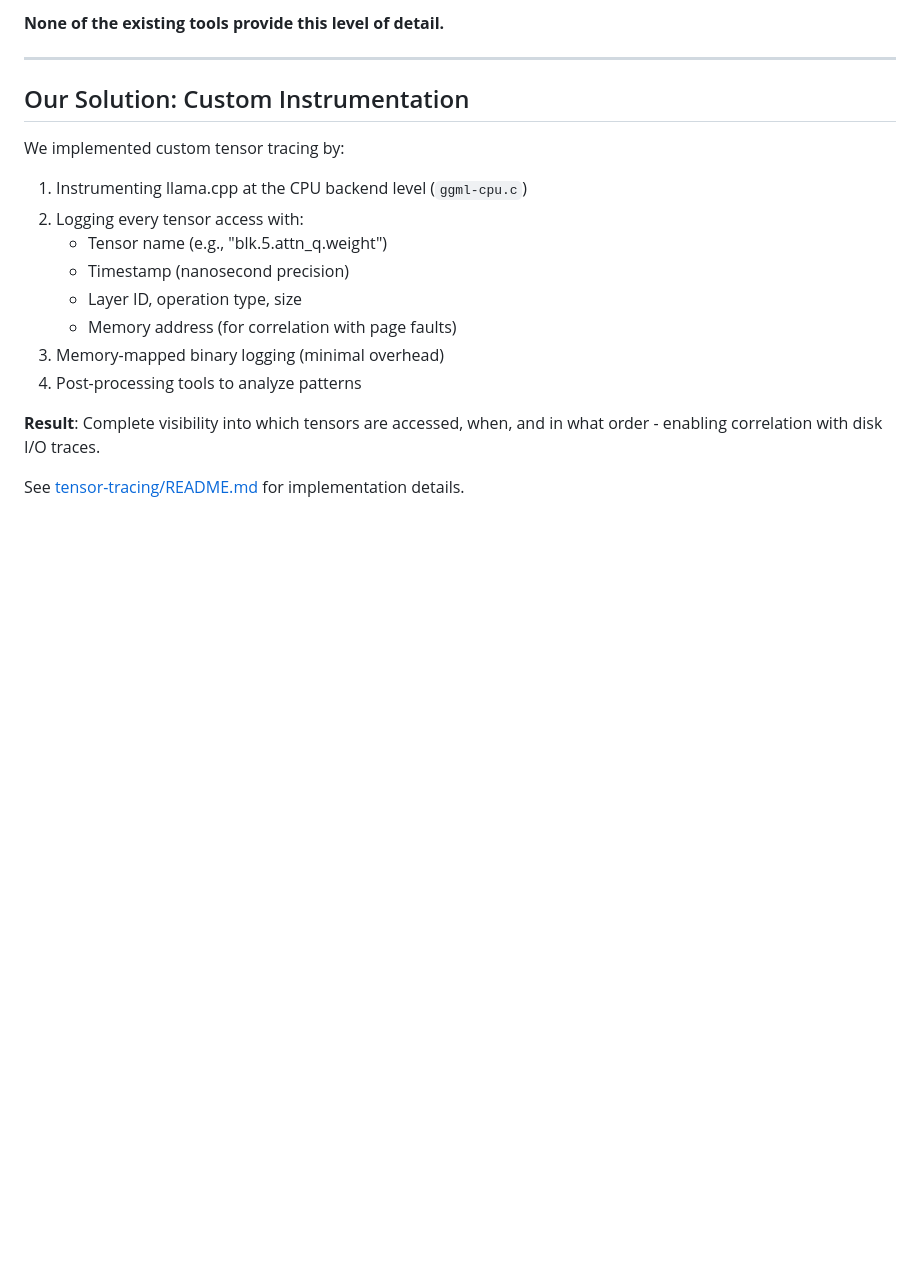
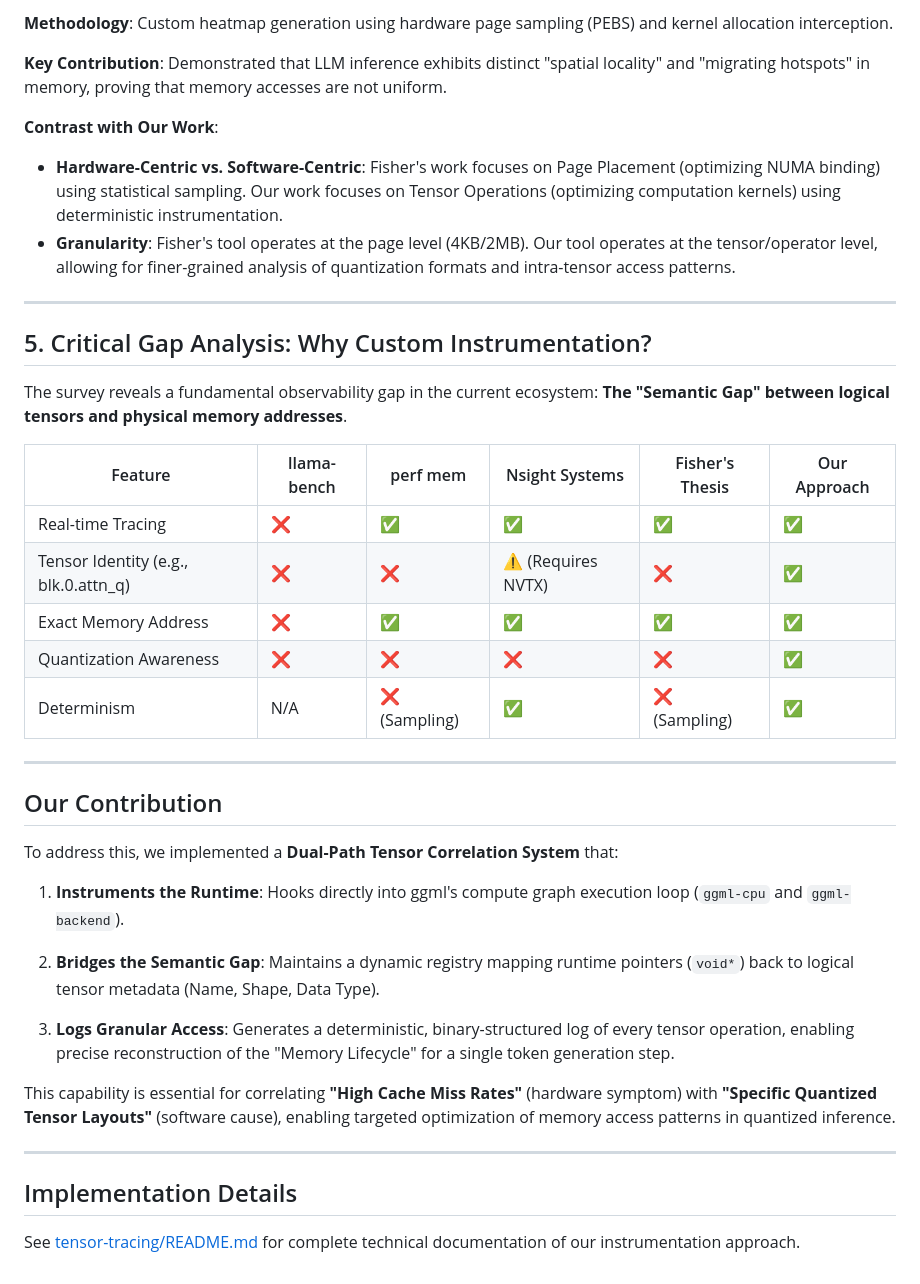
Before and after one commit to ErsjanKeri/BSC, a Markdown page: docs/related-work.md, the part around one of its changes. Drawn GitHub-style; blank space fills up the shorter version.

```diff
--- a/docs/related-work.md
+++ b/docs/related-work.md
@@ -115,20 +137,42 @@ Our research questions require:
 
-**None of the existing tools provide this level of detail.**
+**Methodology**: Custom heatmap generation using hardware page sampling (PEBS) and kernel allocation interception.
+
+**Key Contribution**: Demonstrated that LLM inference exhibits distinct "spatial locality" and "migrating hotspots" in memory, proving that memory accesses are not uniform.
+
+**Contrast with Our Work**:
+- **Hardware-Centric vs. Software-Centric**: Fisher's work focuses on Page Placement (optimizing NUMA binding) using statistical sampling. Our work focuses on Tensor Operations (optimizing computation kernels) using deterministic instrumentation.
+- **Granularity**: Fisher's tool operates at the page level (4KB/2MB). Our tool operates at the tensor/operator level, allowing for finer-grained analysis of quantization formats and intra-tensor access patterns.
 
 ---
 
-## Our Solution: Custom Instrumentation
+## 5. Critical Gap Analysis: Why Custom Instrumentation?
 
-We implemented custom tensor tracing by:
-1. Instrumenting llama.cpp at the CPU backend level (`ggml-cpu.c`)
-2. Logging every tensor access with:
-   - Tensor name (e.g., "blk.5.attn_q.weight")
-   - Timestamp (nanosecond precision)
-   - Layer ID, operation type, size
-   - Memory address (for correlation with page faults)
-3. Memory-mapped binary logging (minimal overhead)
-4. Post-processing tools to analyze patterns
+The survey reveals a fundamental observability gap in the current ecosystem: **The "Semantic Gap" between logical tensors and physical memory addresses**.
 
-**Result**: Complete visibility into which tensors are accessed, when, and in what order - enabling correlation with disk I/O traces.
+| Feature | llama-bench | perf mem | Nsight Systems | Fisher's Thesis | Our Approach |
+|---------|-------------|----------|----------------|-----------------|--------------|
+| Real-time Tracing | ❌ | ✅ | ✅ | ✅ | ✅ |
+| Tensor Identity (e.g., blk.0.attn_q) | ❌ | ❌ | ⚠️ (Requires NVTX) | ❌ | ✅ |
+| Exact Memory Address | ❌ | ✅ | ✅ | ✅ | ✅ |
+| Quantization Awareness | ❌ | ❌ | ❌ | ❌ | ✅ |
+| Determinism | N/A | ❌ (Sampling) | ✅ | ❌ (Sampling) | ✅ |
 
-See [tensor-tracing/README.md](../tensor-tracing/README.md) for implementation details.
+---
+
+## Our Contribution
+
+To address this, we implemented a **Dual-Path Tensor Correlation System** that:
+
+1. **Instruments the Runtime**: Hooks directly into ggml's compute graph execution loop (`ggml-cpu` and `ggml-backend`).
+
+2. **Bridges the Semantic Gap**: Maintains a dynamic registry mapping runtime pointers (`void*`) back to logical tensor metadata (Name, Shape, Data Type).
+
+3. **Logs Granular Access**: Generates a deterministic, binary-structured log of every tensor operation, enabling precise reconstruction of the "Memory Lifecycle" for a single token generation step.
+
+This capability is essential for correlating **"High Cache Miss Rates"** (hardware symptom) with **"Specific Quantized Tensor Layouts"** (software cause), enabling targeted optimization of memory access patterns in quantized inference.
+
+---
+
+## Implementation Details
+
+See [tensor-tracing/README.md](../tensor-tracing/README.md) for complete technical documentation of our instrumentation approach.
```
Also changed, not shown: other parts of docs/related-work.md (+95 -73 lines).
